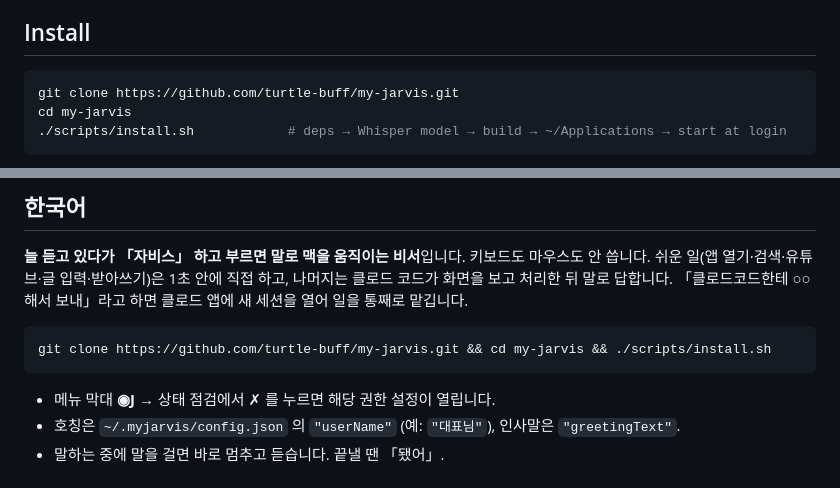
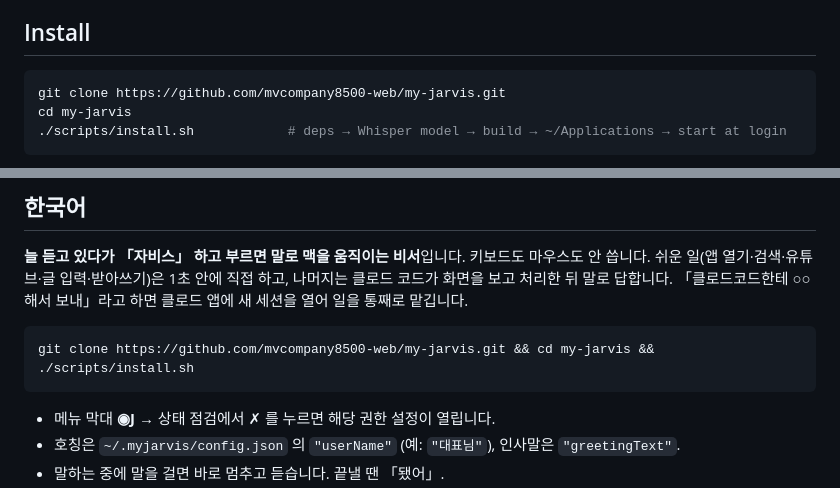
Before and after one commit to mvcompany8500-web/mac-butler, a Markdown page: README.md, 2 parts joined by grey strips. Drawn GitHub-style.

Commit message:
README: repository URL
Co-Authored-By: Claude Opus 5.5 <noreply@anthropic.com>

````diff
--- a/README.md
+++ b/README.md
@@ -70,7 +70,7 @@ mic ──► Apple on-device speech ──► wake word / live text on the HUD
 ## Install
 
 ```bash
-git clone https://github.com/turtle-buff/my-jarvis.git
+git clone https://github.com/mvcompany8500-web/my-jarvis.git
 cd my-jarvis
 ./scripts/install.sh            # deps → Whisper model → build → ~/Applications → start at login
 ```
@@ -173,7 +173,7 @@ inspired by [Handy](https://github.com/cjpais/Handy) and, of course, J.A.R.V.I.S
 「클로드코드한테 ○○ 해서 보내」라고 하면 클로드 앱에 새 세션을 열어 일을 통째로 맡깁니다.
 
 ```bash
-git clone https://github.com/turtle-buff/my-jarvis.git && cd my-jarvis && ./scripts/install.sh
+git clone https://github.com/mvcompany8500-web/my-jarvis.git && cd my-jarvis && ./scripts/install.sh
 ```
 
 * 메뉴 막대 **◉J** → 상태 점검에서 ✗ 를 누르면 해당 권한 설정이 열립니다.
````
